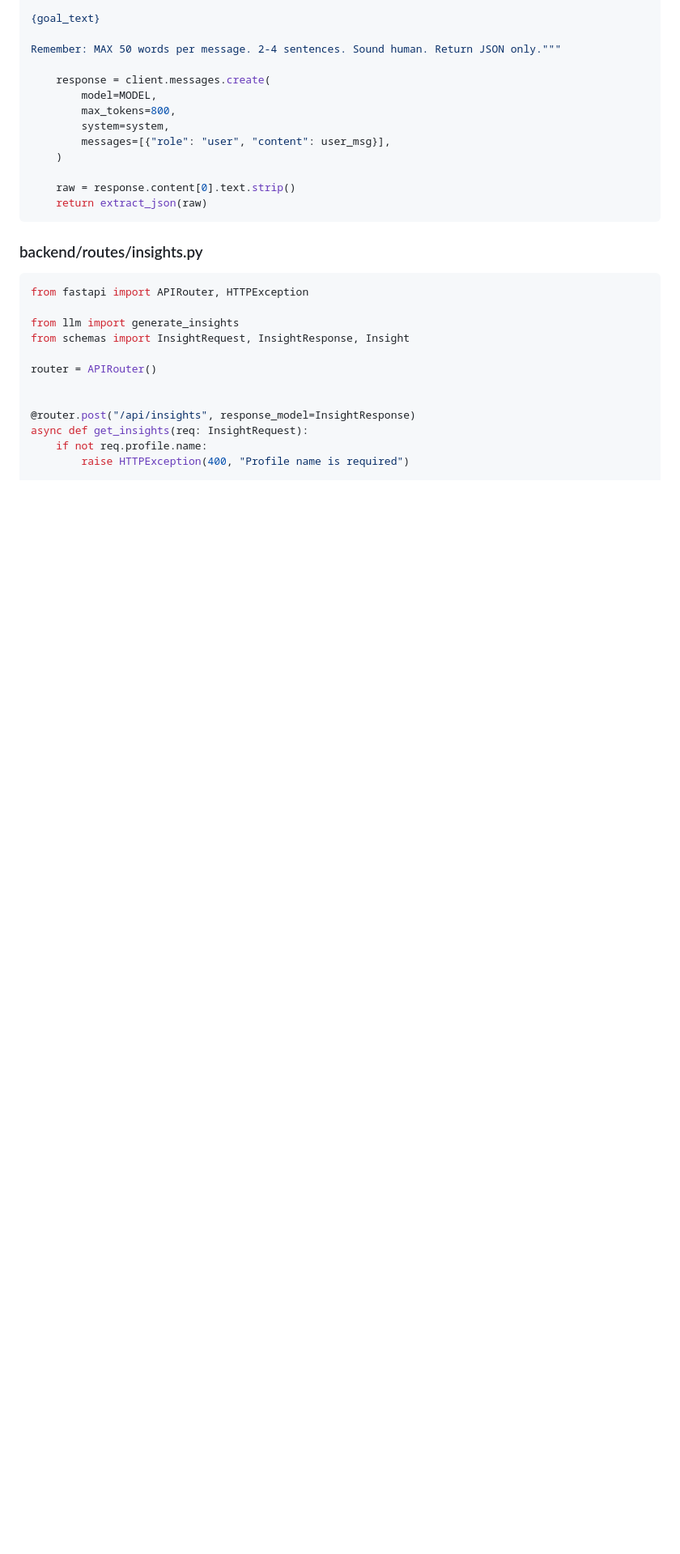
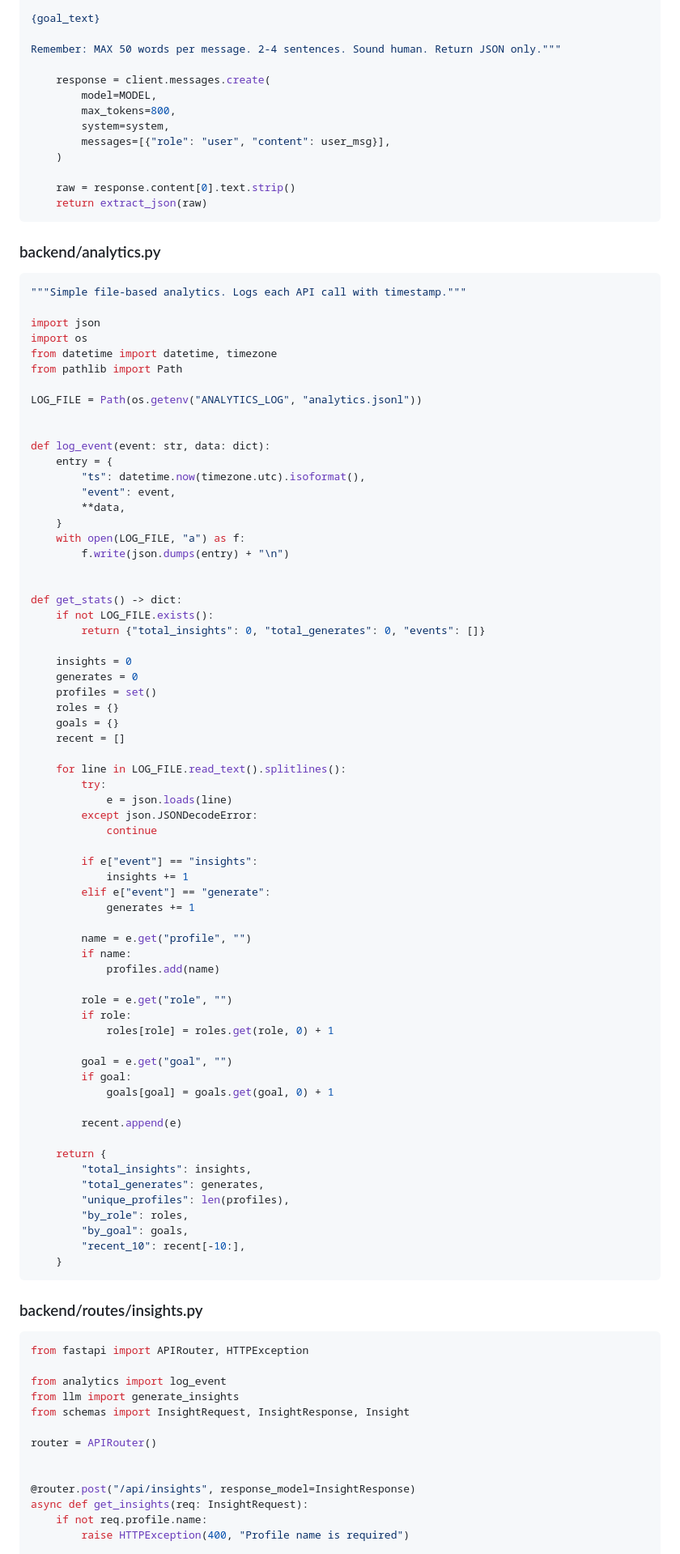
Before and after one commit to MMikhail1804/firstline, a Markdown page: PRODUCT_SPEC.md, the part around one of its changes. Shown at 81% size. Rendered like a GitHub page; blank space fills up the shorter version.

Commit message:
Update PRODUCT_SPEC.md — FirstLine rebrand, deployment, analytics
Co-Authored-By: Claude Opus 4.6 (1M context) <noreply@anthropic.com>

````diff
--- a/PRODUCT_SPEC.md
+++ b/PRODUCT_SPEC.md
@@ -631,11 +696,81 @@ Remember: MAX 50 words per message. 2-4 sentences. Sound human. Return JSON only
     return extract_json(raw)
 ```
 
+### backend/analytics.py
+
+```python
+"""Simple file-based analytics. Logs each API call with timestamp."""
+
+import json
+import os
+from datetime import datetime, timezone
+from pathlib import Path
+
+LOG_FILE = Path(os.getenv("ANALYTICS_LOG", "analytics.jsonl"))
+
+
+def log_event(event: str, data: dict):
+    entry = {
+        "ts": datetime.now(timezone.utc).isoformat(),
+        "event": event,
+        **data,
+    }
+    with open(LOG_FILE, "a") as f:
+        f.write(json.dumps(entry) + "\n")
+
+
+def get_stats() -> dict:
+    if not LOG_FILE.exists():
+        return {"total_insights": 0, "total_generates": 0, "events": []}
+
+    insights = 0
+    generates = 0
+    profiles = set()
+    roles = {}
+    goals = {}
+    recent = []
+
+    for line in LOG_FILE.read_text().splitlines():
+        try:
+            e = json.loads(line)
+        except json.JSONDecodeError:
+            continue
+
+        if e["event"] == "insights":
+            insights += 1
+        elif e["event"] == "generate":
+            generates += 1
+
+        name = e.get("profile", "")
+        if name:
+            profiles.add(name)
+
+        role = e.get("role", "")
+        if role:
+            roles[role] = roles.get(role, 0) + 1
+
+        goal = e.get("goal", "")
+        if goal:
+            goals[goal] = goals.get(goal, 0) + 1
+
+        recent.append(e)
+
+    return {
+        "total_insights": insights,
+        "total_generates": generates,
+        "unique_profiles": len(profiles),
+        "by_role": roles,
+        "by_goal": goals,
+        "recent_10": recent[-10:],
+    }
+```
+
 ### backend/routes/insights.py
 
 ```python
 from fastapi import APIRouter, HTTPException
 
+from analytics import log_event
 from llm import generate_insights
 from schemas import InsightRequest, InsightResponse, Insight
 
````
Also changed, not shown: other parts of PRODUCT_SPEC.md (+147 -19 lines).
